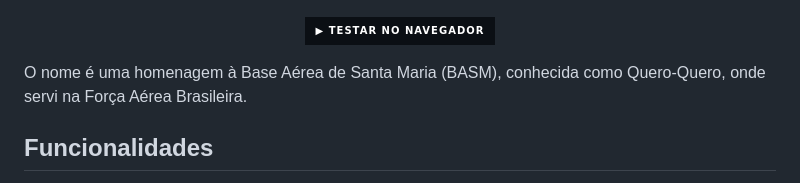
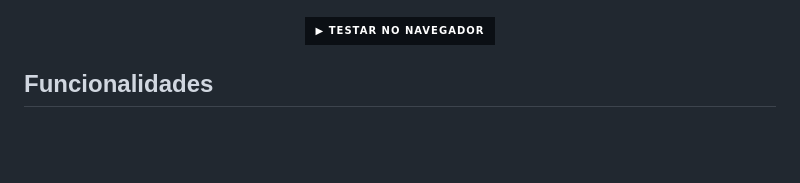
Before and after one commit to erickfuzer/QueroQuero, a Markdown page: README.md, the part around the change. Rendered like a GitHub page; badges without logos; blank space fills up the shorter version.

Commit message:
Remove a menção à origem do nome do README
Co-Authored-By: Claude Opus 5.5 <noreply@anthropic.com>
Claude-Session: https://claude.ai/code/session_01P3mXKNA35RUf2ePGxzTUUi

```diff
--- a/README.md
+++ b/README.md
@@ -16,8 +16,6 @@ Rastreador de voos em tempo real feito com **HTML, CSS e JavaScript puros**: avi
 [![Testar no navegador](https://img.shields.io/badge/▶_Testar_no_navegador-0B0F14?style=for-the-badge)](https://erickfuzer.github.io/QueroQuero/)
 
 </div>
-
-O nome é uma homenagem à Base Aérea de Santa Maria (BASM), conhecida como Quero-Quero, onde servi na Força Aérea Brasileira.
 
 ## Funcionalidades
 
```
